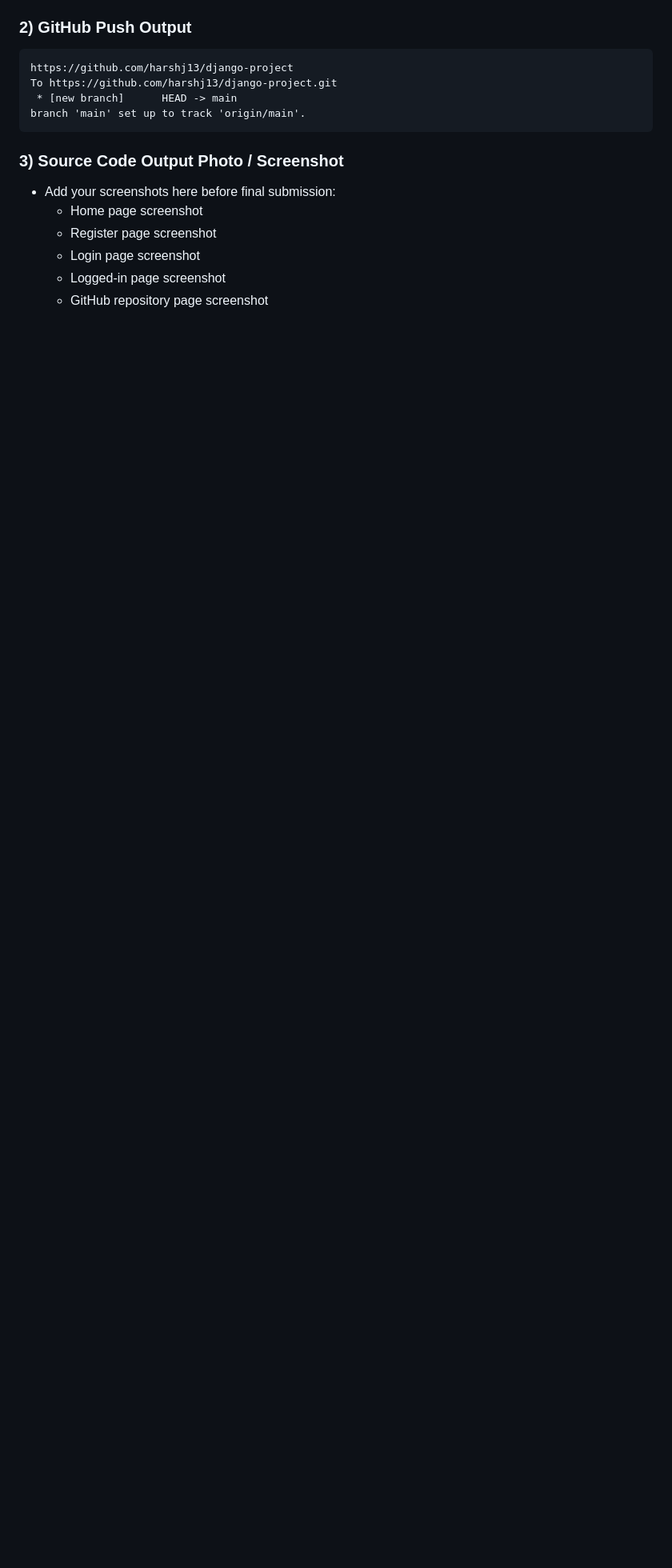
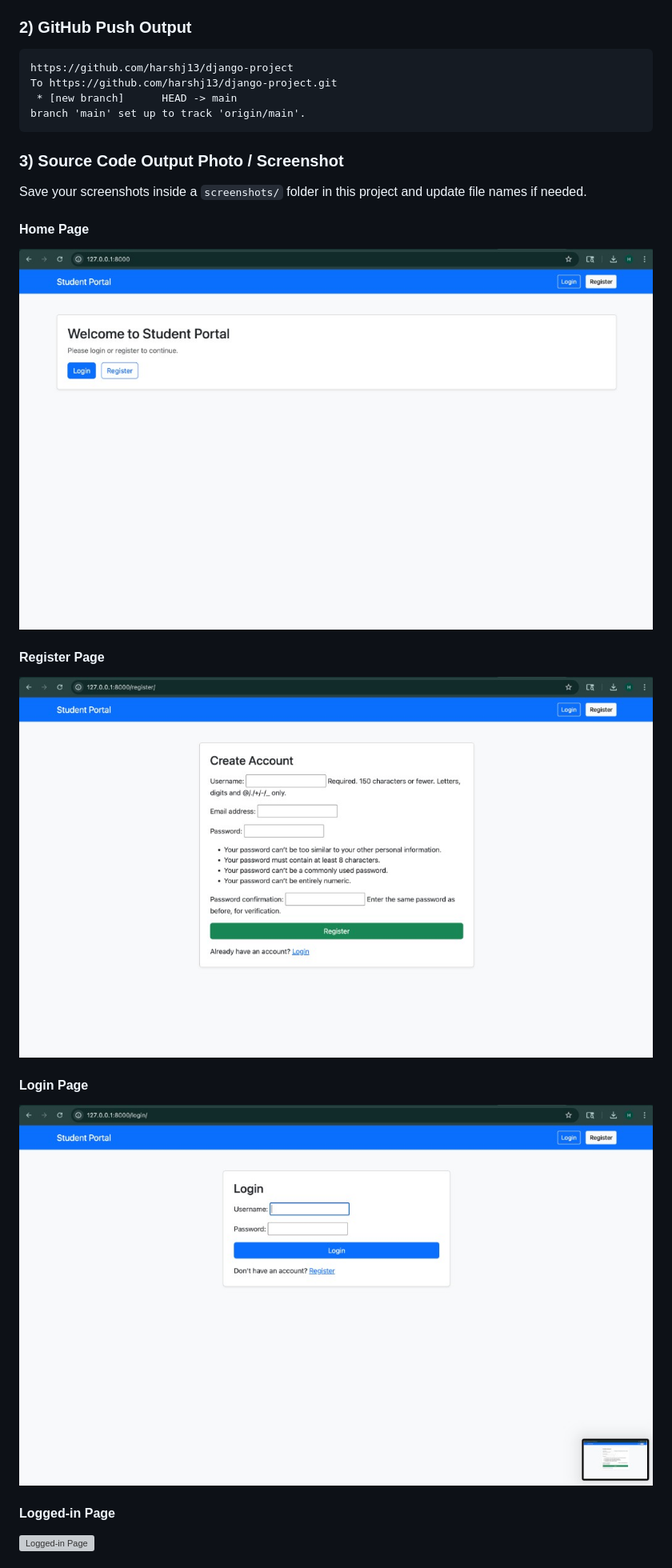
Before and after one commit to harshj13/django-project, a Markdown page: ASSIGNMENT_SUBMISSION.md, the part around one of its changes. Shown at 80% size. Rendered like a GitHub page; pictures changed too: screenshots/home-page.png (added), screenshots/login-page.png (added), screenshots/register-page.png (added); blank space fills up the shorter version; grey boxes are pictures that could not be loaded.

Commit message:
Add final project documentation with screenshots
Made-with: Cursor

````diff
--- a/ASSIGNMENT_SUBMISSION.md
+++ b/ASSIGNMENT_SUBMISSION.md
@@ -56,9 +56,17 @@ branch 'main' set up to track 'origin/main'.
 ```
 
 ### 3) Source Code Output Photo / Screenshot
-- Add your screenshots here before final submission:
-  - Home page screenshot
-  - Register page screenshot
-  - Login page screenshot
-  - Logged-in page screenshot
-  - GitHub repository page screenshot
+Save your screenshots inside a `screenshots/` folder in this project and update file names if needed.
+
+#### Home Page
+![Home Page](screenshots/home-page.png)
+
+#### Register Page
+![Register Page](screenshots/register-page.png)
+
+#### Login Page
+![Login Page](screenshots/login-page.png)
+
+#### Logged-in Page
+![Logged-in Page](screenshots/logged-in-page.png)
+
````
Also changed, not shown: other parts of ASSIGNMENT_SUBMISSION.md (+2 -0 lines), PROJECT_DOCUMENTATION.md (added, +84 -0 lines).
